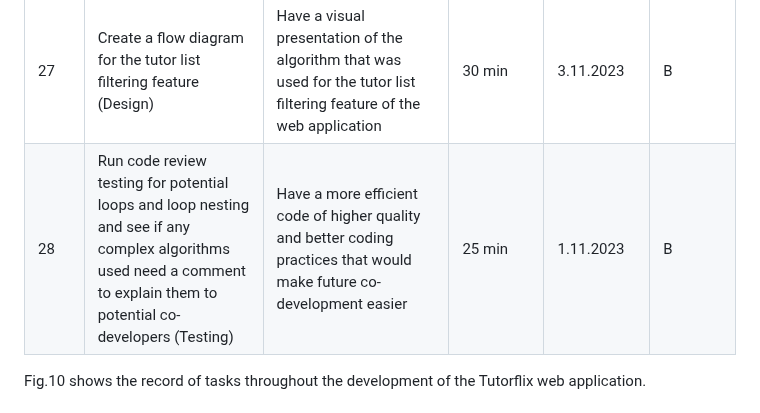
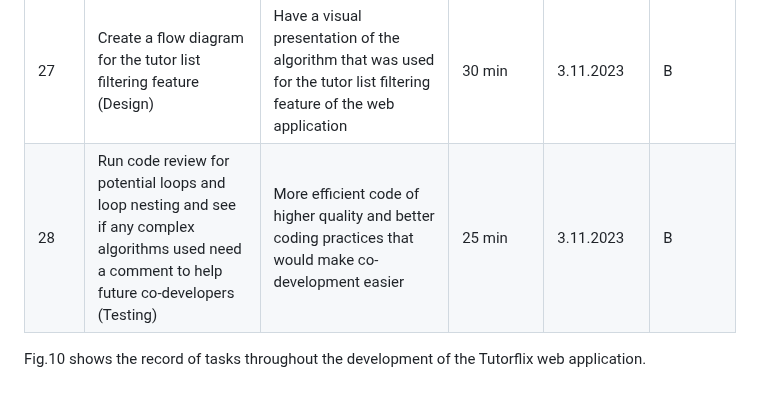
Before and after one commit to AleksandarDzudzevic/TutoringWebApp, a Markdown page: README.md, the part around the change. Drawn GitHub-style.

```diff
--- a/README.md
+++ b/README.md
@@ -142,7 +142,7 @@ Fig.9 shows the test plan containing tests performed on the Tutorflix web applic
 |25| Create a flow diagram for the registration system (Design)| Have a visual presentation of the registration algorithm that was used for the web application|20 min |3.11.2023 |B |
 |26| Create a flow diagram for the user account viewing feature (Design)| Have a visual presentation of the algorithm that was used for the account viewing feature of the web application|25 min |3.11.2023 |B |
 |27| Create a flow diagram for the tutor list filtering feature (Design)| Have a visual presentation of the algorithm that was used for the tutor list filtering feature of the web application|30 min |3.11.2023 |B |
-|28 | Run code review testing for potential loops and loop nesting and see if any complex algorithms used need a comment to explain them to potential co-developers (Testing) | Have a more efficient code of higher quality and better coding practices that would make future co-development easier  | 25 min   | 1.11.2023|  B   |
+|28| Run code review for potential loops and loop nesting and see if any complex algorithms used need a comment to help future co-developers (Testing)| More efficient code of higher quality and better coding practices that would make co-development easier  | 25 min  |3.11.2023|B|
 
 
 Fig.10 shows the record of tasks throughout the development of the Tutorflix web application.
```
